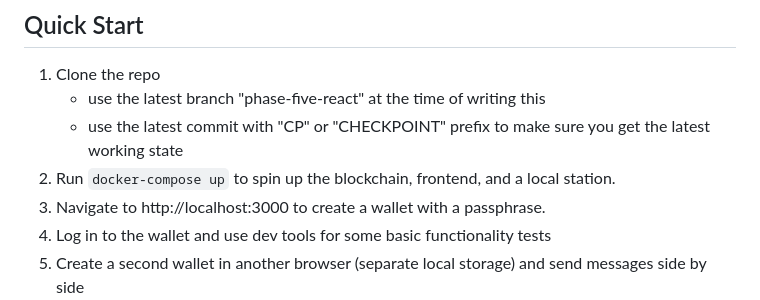
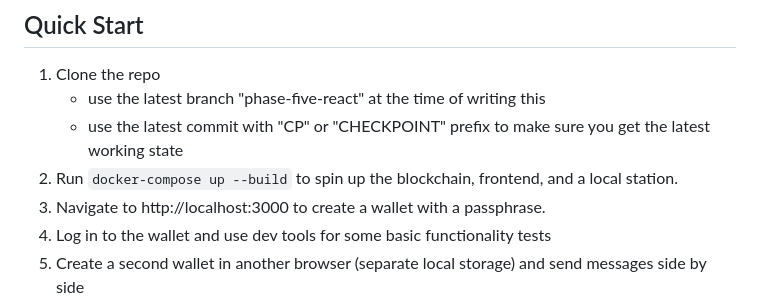
Before and after one commit to paxdriver/KriSYS, a Markdown page: README.md, the part around the change. GitHub-like rendering.

Commit message:
added '--build' to the quick start instructions in case anyone is unfamiliar with docker-compose. project needs to build the first time it's run.

```diff
--- a/README.md
+++ b/README.md
@@ -94,7 +94,7 @@ during future events of crisis requiring deployment of aid and volunteers.
 1. Clone the repo
     - use the latest branch "phase-five-react" at the time of writing this
     - use the latest commit with "CP" or "CHECKPOINT" prefix to make sure you get the latest working state
-2. Run `docker-compose up` to spin up the blockchain, frontend, and a local station.
+2. Run `docker-compose up --build` to spin up the blockchain, frontend, and a local station.
 3. Navigate to http://localhost:3000 to create a wallet with a passphrase.
 4. Log in to the wallet and use dev tools for some basic functionality tests
 5. Create a second wallet in another browser (separate local storage) and send messages side by side
```
